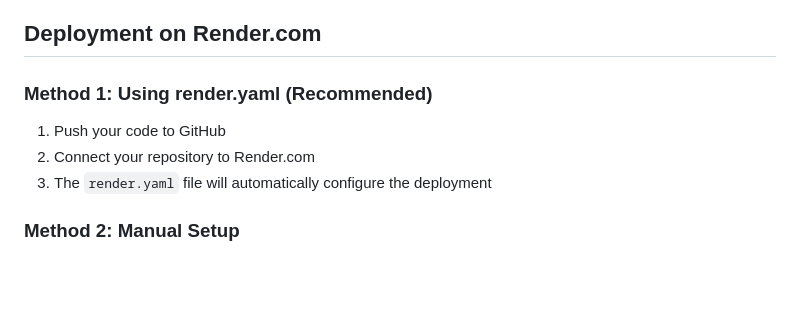
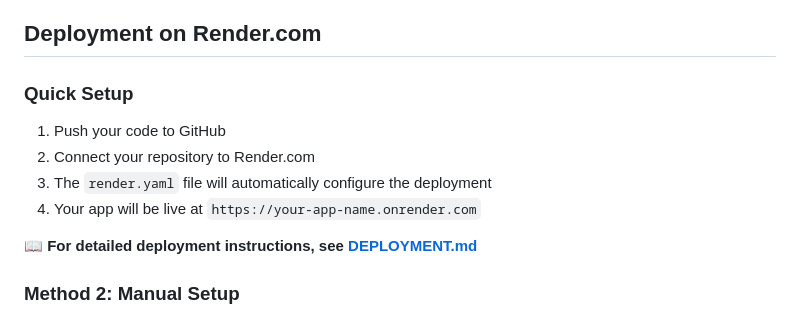
Before and after one commit to UWCubeSat/found-website, a Markdown page: README.md, the part around the change. GitHub-like rendering; blank space fills up the shorter version.

Commit message:
quality of life deployment

```diff
--- a/README.md
+++ b/README.md
@@ -60,10 +60,13 @@ The backend interfaces with the FOUND binary using the following command structu
 
 ## Deployment on Render.com
 
-### Method 1: Using render.yaml (Recommended)
+### Quick Setup
 1. Push your code to GitHub
 2. Connect your repository to Render.com
 3. The `render.yaml` file will automatically configure the deployment
+4. Your app will be live at `https://your-app-name.onrender.com`
+
+**📖 For detailed deployment instructions, see [DEPLOYMENT.md](DEPLOYMENT.md)**
 
 ### Method 2: Manual Setup
 1. Create a new Web Service on Render.com
```
Also changed, not shown: DEPLOYMENT.md (added, +178 -0 lines).
